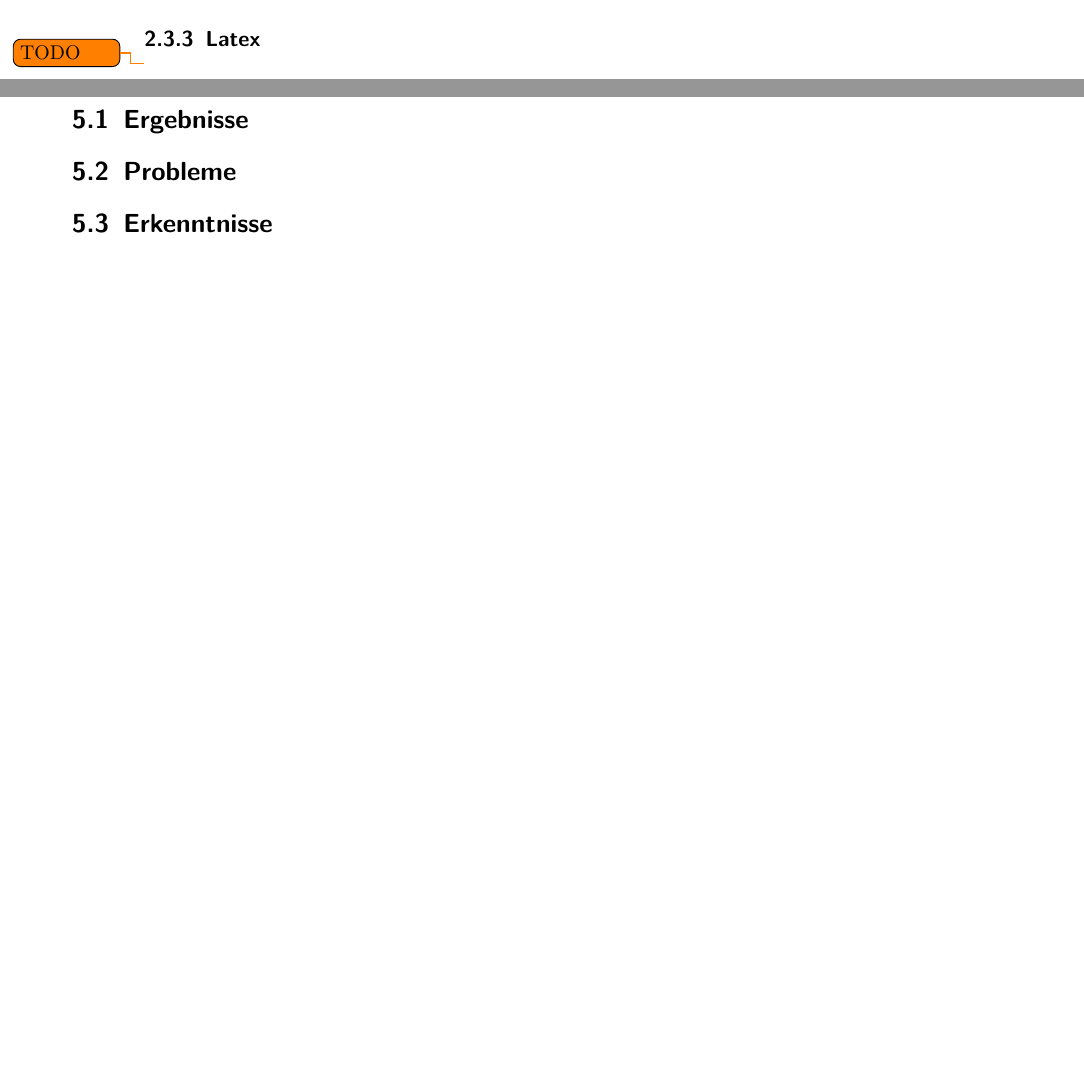
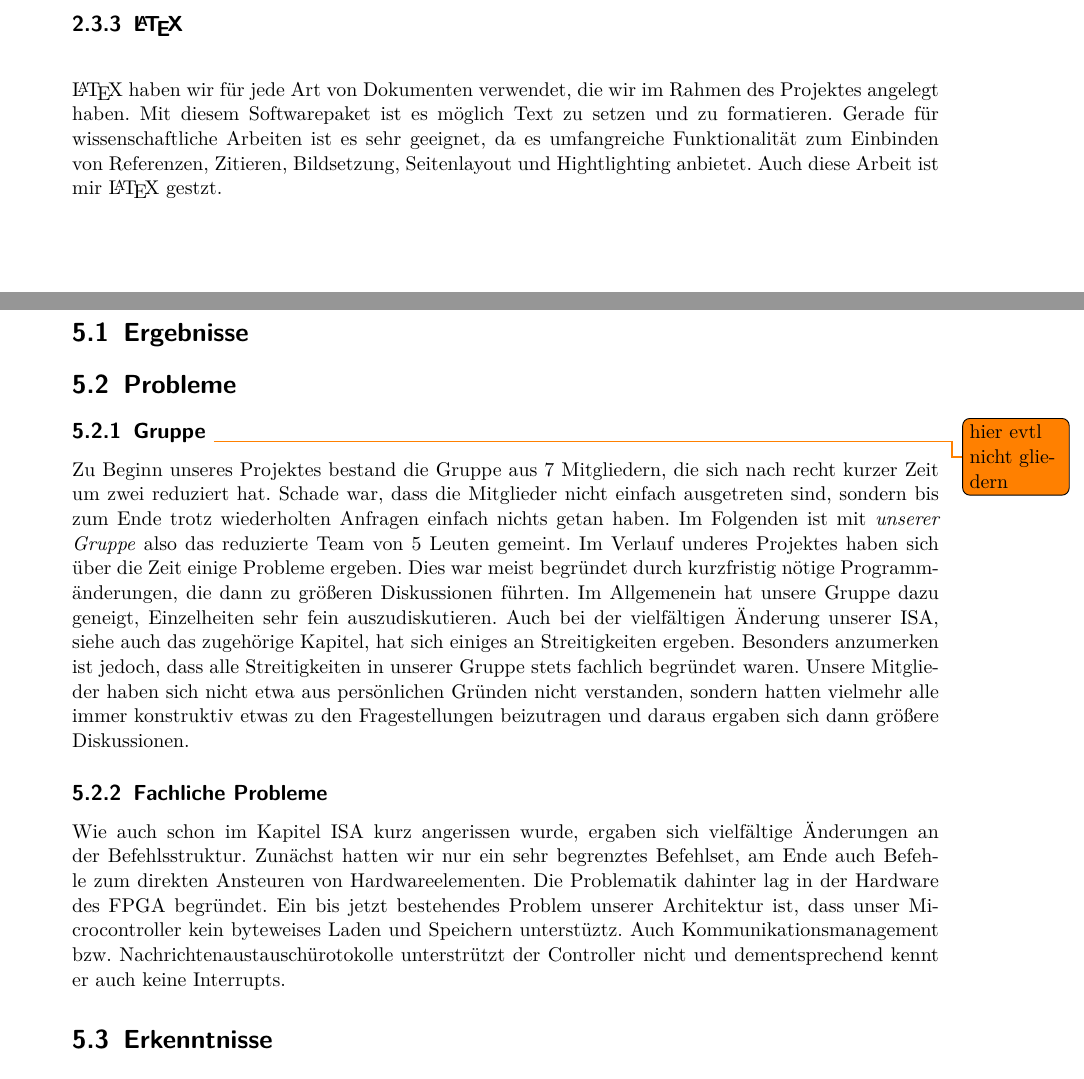
Before and after one commit to svenstaro/uni-projekt, a LaTeX document (report/master.tex, which reads report/conclusion.tex, report/general.tex): two parts of pages 8 and 21 of 26 before the commit and two parts of pages 9 and 21 of 26 after it, joined at a grey line, cut at the place of the change, the shorter picture padded with empty space. Compiled offline with pdfLaTeX.

Commit message:
Merge branch 'master' of https://github.com/svenstaro/uni-projekt
Conflicts:
report/general.tex

```diff
--- a/report/conclusion.tex
+++ b/report/conclusion.tex
@@ -6,6 +6,16 @@
 % 'über das ziel hinausgeschossen'
 
 \section{Probleme} %0ortmann
+
+\subsection{Gruppe \todo{hier evtl nicht gliedern}}
+Zu Beginn unseres Projektes bestand die Gruppe aus 7 Mitgliedern, die sich nach recht kurzer Zeit um zwei reduziert hat. Schade war, dass die Mitglieder nicht einfach ausgetreten sind, sondern bis zum Ende trotz wiederholten Anfragen einfach nichts getan haben. Im Folgenden ist mit \textit{unserer Gruppe} also das reduzierte Team von 5 Leuten gemeint.
+Im Verlauf underes Projektes haben sich über die Zeit einige Probleme ergeben. Dies war meist begründet durch kurzfristig nötige Programmänderungen, die dann zu größeren Diskussionen führten. Im Allgemenein hat unsere Gruppe dazu geneigt, Einzelheiten sehr fein auszudiskutieren. Auch bei der vielfältigen Änderung unserer ISA, siehe auch das zugehörige Kapitel, hat sich einiges an Streitigkeiten ergeben. Besonders anzumerken ist jedoch, dass alle Streitigkeiten in unserer Gruppe stets fachlich begründet waren. Unsere Mitglieder haben sich nicht etwa aus persönlichen Gründen nicht verstanden, sondern hatten vielmehr alle immer konstruktiv etwas zu den Fragestellungen beizutragen und daraus ergaben sich dann größere Diskussionen.
+
+\subsection{Fachliche Probleme}
+Wie auch schon im Kapitel ISA kurz angerissen wurde, ergaben sich vielfältige Änderungen an der Befehlsstruktur. Zunächst hatten wir nur ein sehr begrenztes Befehlset, am Ende auch Befehle zum direkten Ansteuren von Hardwareelementen. Die Problematik dahinter lag in der Hardware des FPGA begründet.
+Ein bis jetzt bestehendes Problem unserer Architektur ist, dass unser Microcontroller kein byteweises Laden und Speichern unterstüztz. Auch Kommunikationsmanagement bzw. Nachrichtenaustauschürotokolle unterstrützt der Controller nicht und dementsprechend kennt er auch keine Interrupts.
+
+
 % isa musste mehrfach angepasst werden
 % |- weil moppelkotze
 % |- weil hardware dumm
--- a/report/general.tex
+++ b/report/general.tex
@@ -29,8 +29,8 @@ Für unser Projekt haben wir den kostenlosen git-Hoster \textit{Github} genutzt.
 \subsection{Pycharm}
 \todo{TODO}
 
-\subsection{Latex}
-\todo{TODO}
+\subsection{\LaTeX}
+\LaTeX \ haben wir für jede Art von Dokumenten verwendet, die wir im Rahmen des Projektes angelegt haben. Mit diesem Softwarepaket ist es möglich Text zu setzen und zu formatieren. Gerade für wissenschaftliche Arbeiten ist es sehr geeignet, da es umfangreiche Funktionalität zum Einbinden von Referenzen, Zitieren, Bildsetzung, Seitenlayout und Hightlighting anbietet. Auch diese Arbeit ist mir \LaTeX \ gestzt.
 
 \subsection{Altera}
 Altera\footnote{\url{http://dl.altera.com/}} ist eine Entwicklungsumgebung für den FPGA. Es bietet sowohl Unterstüztung für das Programmieren mit VHDL/Verilog als auch das Überführen des Codes in eine lauffähige Version auf dem FPGA. Auch Debugging ist möglich, in dem man einzelne Leitungen überwachen und auswerten kann. Dies kam uns vor allem gegen Ende der Zeit, als wir auf der Hardware arbeiteten zu Gute. So wurde der eine oder andere Fehler im Code \glqq schnell\grqq \ entdeckt.
```
Also changed, not shown: report/introduction.tex (+4 -4 lines), report/master.tex (+1 -1 lines), report/general.tex (7 more changed lines).
